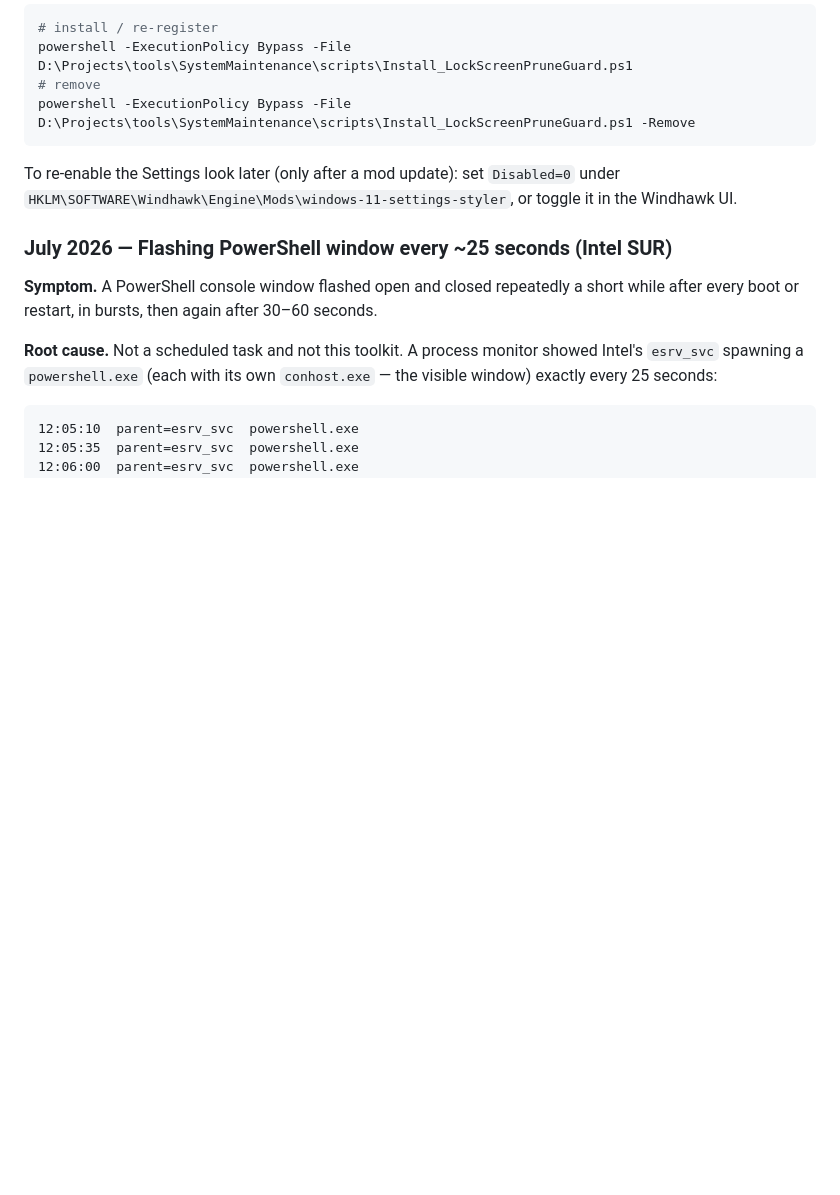
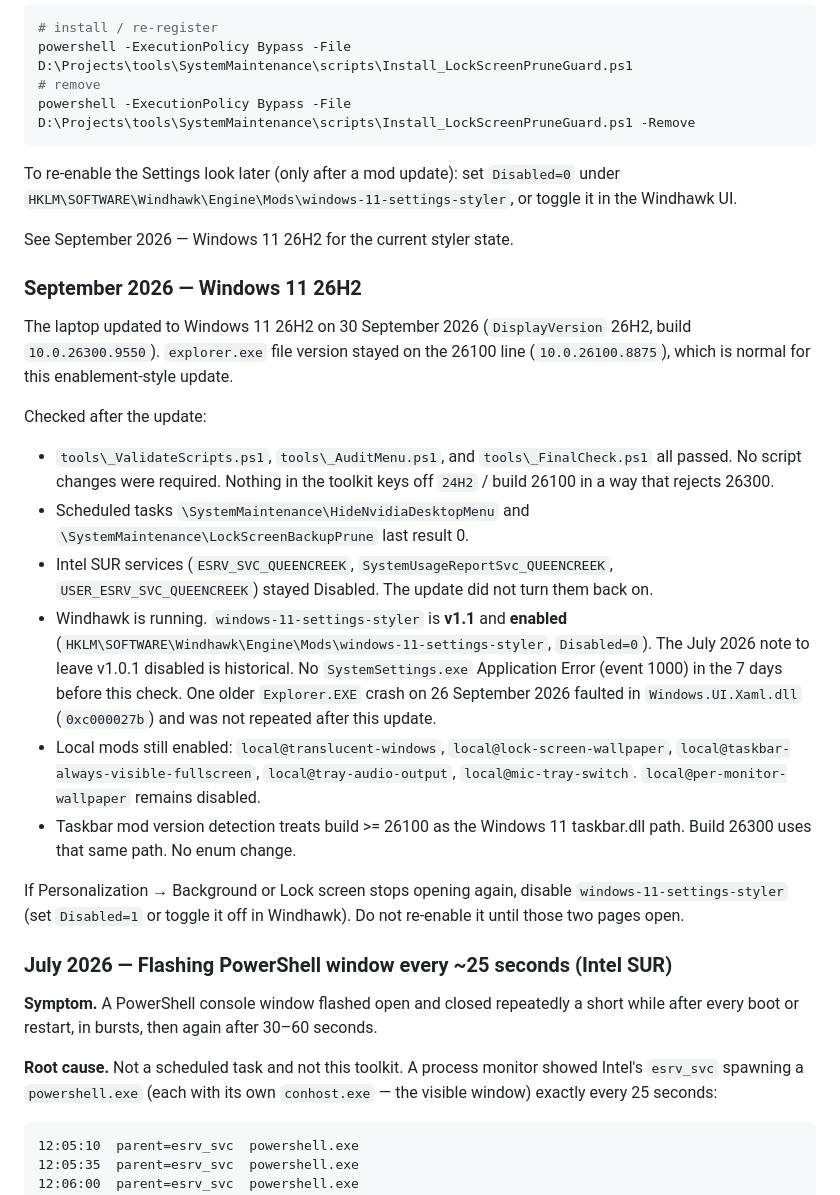
Before and after one commit to Nishanth1409/windows-system-maintenance, a Markdown page: GUIDE.md, the part around the change. GitHub-like rendering; blank space fills up the shorter version.

Commit message:
Record the Windows 11 26H2 check.
The 30 September 2026 update did not require script changes; this notes the live styler and task state.

```diff
--- a/GUIDE.md
+++ b/GUIDE.md
@@ -1131,6 +1131,22 @@ To re-enable the Settings look later (only after a mod update): set `Disabled=0`
 under `HKLM\SOFTWARE\Windhawk\Engine\Mods\windows-11-settings-styler`, or toggle it
 in the Windhawk UI.
 
+See September 2026 — Windows 11 26H2 for the current styler state.
+
+### September 2026 — Windows 11 26H2
+
+The laptop updated to Windows 11 26H2 on 30 September 2026 (`DisplayVersion` 26H2, build `10.0.26300.9550`). `explorer.exe` file version stayed on the 26100 line (`10.0.26100.8875`), which is normal for this enablement-style update.
+
+Checked after the update:
+- `tools\_ValidateScripts.ps1`, `tools\_AuditMenu.ps1`, and `tools\_FinalCheck.ps1` all passed. No script changes were required. Nothing in the toolkit keys off `24H2` / build 26100 in a way that rejects 26300.
+- Scheduled tasks `\SystemMaintenance\HideNvidiaDesktopMenu` and `\SystemMaintenance\LockScreenBackupPrune` last result 0.
+- Intel SUR services (`ESRV_SVC_QUEENCREEK`, `SystemUsageReportSvc_QUEENCREEK`, `USER_ESRV_SVC_QUEENCREEK`) stayed Disabled. The update did not turn them back on.
+- Windhawk is running. `windows-11-settings-styler` is **v1.1** and **enabled** (`HKLM\SOFTWARE\Windhawk\Engine\Mods\windows-11-settings-styler`, `Disabled=0`). The July 2026 note to leave v1.0.1 disabled is historical. No `SystemSettings.exe` Application Error (event 1000) in the 7 days before this check. One older `Explorer.EXE` crash on 26 September 2026 faulted in `Windows.UI.Xaml.dll` (`0xc000027b`) and was not repeated after this update.
+- Local mods still enabled: `local@translucent-windows`, `local@lock-screen-wallpaper`, `local@taskbar-always-visible-fullscreen`, `local@tray-audio-output`, `local@mic-tray-switch`. `local@per-monitor-wallpaper` remains disabled.
+- Taskbar mod version detection treats build >= 26100 as the Windows 11 taskbar.dll path. Build 26300 uses that same path. No enum change.
+
+If Personalization → Background or Lock screen stops opening again, disable `windows-11-settings-styler` (set `Disabled=1` or toggle it off in Windhawk). Do not re-enable it until those two pages open.
+
 ### July 2026 — Flashing PowerShell window every ~25 seconds (Intel SUR)
 
 **Symptom.** A PowerShell console window flashed open and closed repeatedly a short
```
